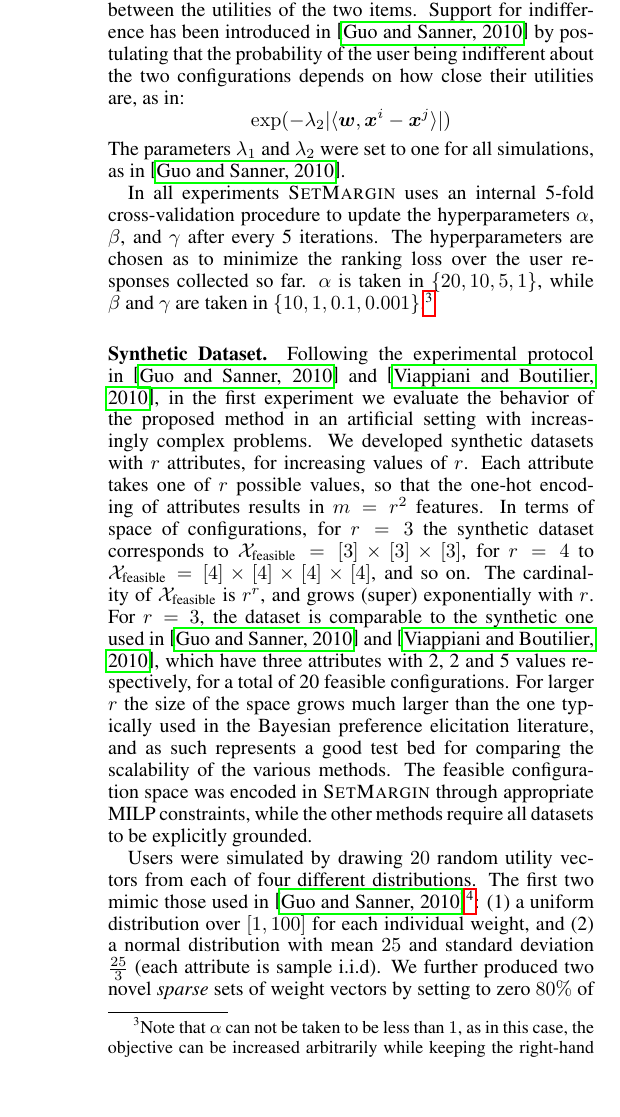
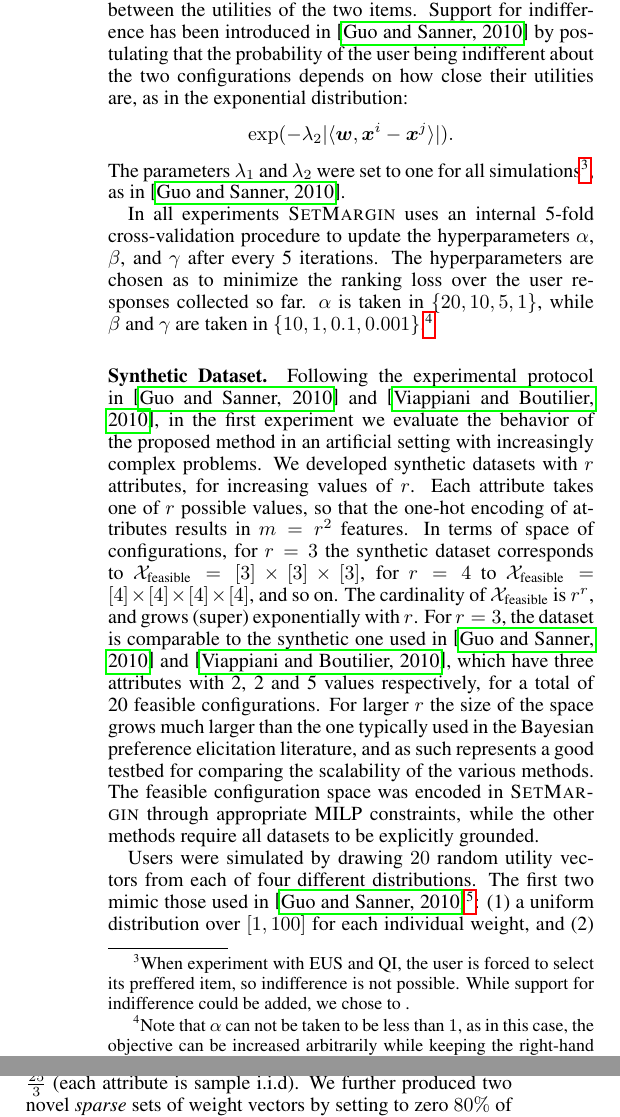
Before and after one commit to stefanoteso/setmargin, a LaTeX paper (paper/ijcai16.tex): part of one column of page 5 of 9 before the commit and two parts of the columns of page 5 of 9 after it, the two joined at a grey line, cut so that both start at the same text, the shorter picture padded with empty space. Compiled offline with pdfLaTeX.

Commit message:
altre piccole modifiche parte esperimenti

```diff
--- a/paper/ijcai16.tex
+++ b/paper/ijcai16.tex
@@ -603,12 +605,14 @@ In other words, the probability grows with the difference between the
 utilities of the two items. Support for indifference has been
 introduced in~\cite{guo2010real} by postulating that the probability
 of the user being indifferent about the two configurations depends on
-how close their utilities are, as in:
+how close their utilities are, as in the exponential distribution:
 %
-$$ \exp(-\lambda_2 |\langle\vw,\vx^i - \vx^j\rangle|) $$
+$$ \exp(-\lambda_2 |\langle\vw,\vx^i - \vx^j\rangle|). $$
 %
 The parameters $\lambda_1$ and $\lambda_2$ were set to one for all
-simulations, as in~\cite{guo2010real}.
+simulations\footnote{When experiment with EUS and QI, the user is forced to select
+its preffered item, so indifference is not possible. While support for indifference
+could be added, we chose to .}, as in~\cite{guo2010real}.
 
 In all experiments {\sc SetMargin} uses an internal 5-fold cross-validation procedure to
 update the hyperparameters $\alpha$, $\beta$, and $\gamma$ after every 5
@@ -644,8 +648,8 @@ in~\cite{guo2010real} and~\cite{viappiani2010optimal}, which have
 three attributes with 2, 2 and 5 values respectively, for a total of
 20 feasible configurations.  For larger $r$ the size of the space
 grows much larger than the one typically used in the Bayesian
-preference elicitation literature, and as such represents a good test
-bed for comparing the scalability of the various methods. The feasible
+preference elicitation literature, and as such represents a good testbed
+for comparing the scalability of the various methods. The feasible
 configuration space was encoded in {\sc SetMargin} through appropriate
 MILP constraints, while the other methods require all datasets to be
 explicitly grounded.
```
Also changed, not shown: paper/ijcai16.tex (12 more changed lines).
